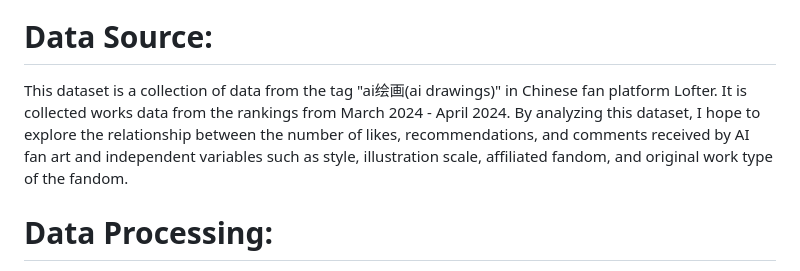
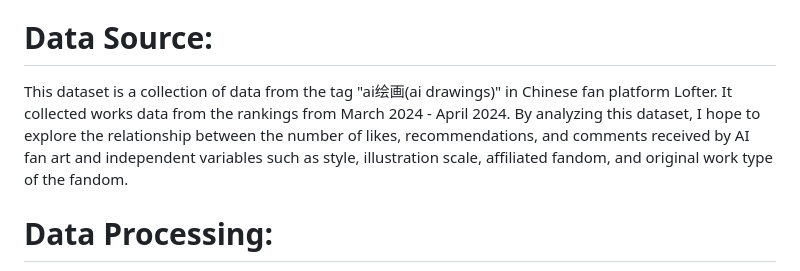
Before and after one commit to Yuxi-Luo/Yuxi-Luo-Personal-Data-Set, a Markdown page: README.md, the part around the change. Rendered like a GitHub page.

Commit message:
Fix grammar and clarity in README.md
Corrected grammatical errors and improved clarity in the README.

```diff
--- a/README.md
+++ b/README.md
@@ -2,7 +2,7 @@
 Generative AI is currently being applied to creative fields, but AI art faces numerous ethical controversies. As a fan who has envolved in Chinese fandom for a long time, I obeserved debates about AI fan arts, and concerns about the future of human creativity in respect of originality protection, human autonomy and fan identity under this impact of generative AI technology. Through this project, I hope to understand the most common characteristics of AI fan art and its popularity, and to envision its potential position and development within the fandom in the future.
 
 # Data Source:
-This dataset is a collection of data from the tag "ai绘画(ai drawings)" in Chinese fan platform Lofter. It is collected works data from the rankings from March 2024 - April 2024. By analyzing this dataset, I hope to explore the relationship between the number of likes, recommendations, and comments received by AI fan art and independent variables such as style, illustration scale, affiliated fandom, and original work type of the fandom.
+This dataset is a collection of data from the tag "ai绘画(ai drawings)" in Chinese fan platform Lofter. It collected works data from the rankings from March 2024 - April 2024. By analyzing this dataset, I hope to explore the relationship between the number of likes, recommendations, and comments received by AI fan art and independent variables such as style, illustration scale, affiliated fandom, and original work type of the fandom.
 
 # Data Processing:
 The data was collected by hand from the platform Lofter. For fandom and characters, I read from the tags of the posts and translated those fandom and characters' names in English. For "Style" and "Scale", I have compiled tags based on the consensus of Chinese fans and the stylistic classifications in digital painting, and I use these tags as predictors. For example, the style that frequently appears in Japanese games and animation is classified as "ACGN" style, while the style that lacks accurate outlines and relies on color to create the sense of volume of characters is classified as "Impasto" style.
```
